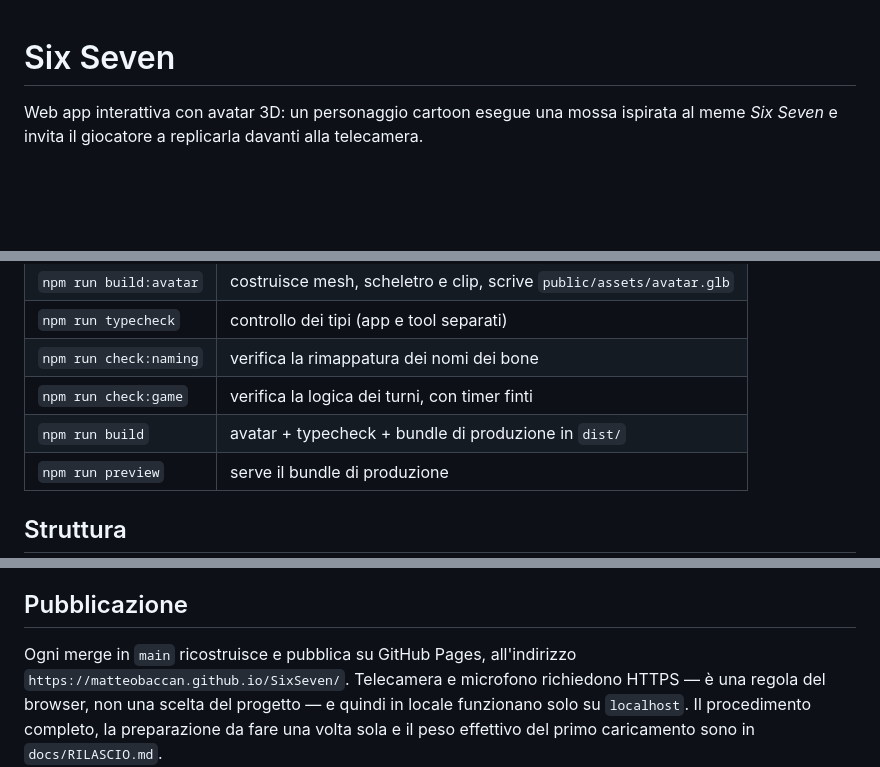
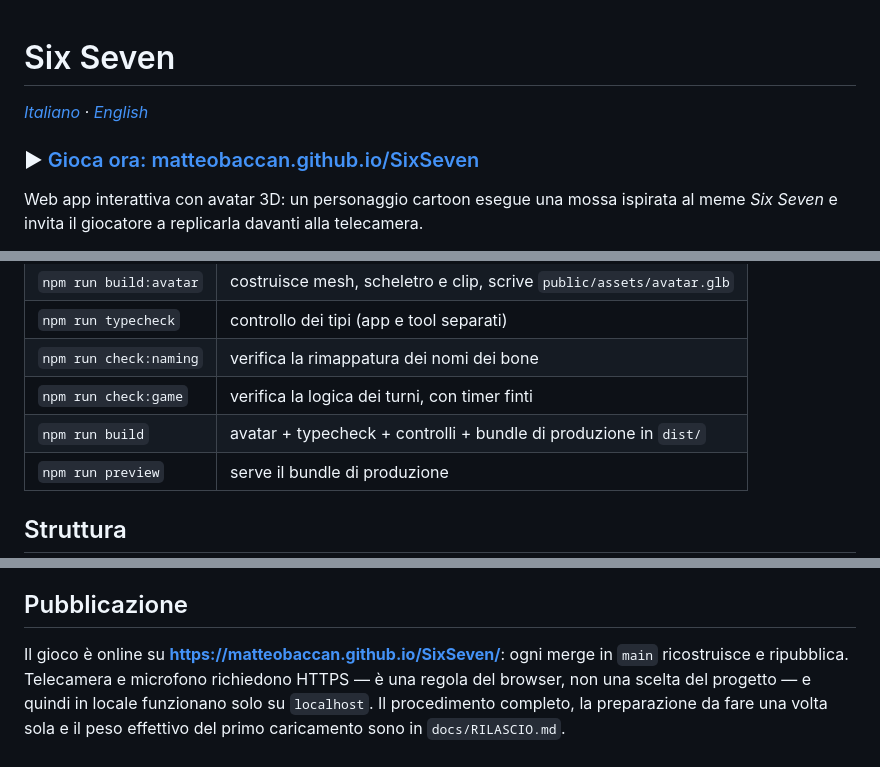
Before and after one commit to matteobaccan/SixSeven, a Markdown page: README.md, 3 parts joined by grey strips. GitHub-like rendering; blank space fills up the shorter version.

```diff
--- a/README.md
+++ b/README.md
@@ -1,4 +1,8 @@
 # Six Seven
+
+*[Italiano](README.md) · [English](README.en.md)*
+
+### ▶ [Gioca ora: matteobaccan.github.io/SixSeven](https://matteobaccan.github.io/SixSeven/)
 
 Web app interattiva con avatar 3D: un personaggio cartoon esegue una mossa
 ispirata al meme *Six Seven* e invita il giocatore a replicarla davanti alla
@@ -38,7 +43,7 @@ periferiche e i turni passano a tempo.
 | `npm run typecheck` | controllo dei tipi (app e tool separati) |
 | `npm run check:naming` | verifica la rimappatura dei nomi dei bone |
 | `npm run check:game` | verifica la logica dei turni, con timer finti |
-| `npm run build` | avatar + typecheck + bundle di produzione in `dist/` |
+| `npm run build` | avatar + typecheck + controlli + bundle di produzione in `dist/` |
 | `npm run preview` | serve il bundle di produzione |
 
 ## Struttura
@@ -88,8 +93,8 @@ pannello cosa ha riconosciuto.
 
 ## Pubblicazione
 
-Ogni merge in `main` ricostruisce e pubblica su GitHub Pages, all'indirizzo
-`https://matteobaccan.github.io/SixSeven/`. Telecamera e microfono richiedono
+Il gioco è online su **<https://matteobaccan.github.io/SixSeven/>**: ogni merge
+in `main` ricostruisce e ripubblica. Telecamera e microfono richiedono
 HTTPS — è una regola del browser, non una scelta del progetto — e quindi in
 locale funzionano solo su `localhost`. Il procedimento completo, la
 preparazione da fare una volta sola e il peso effettivo del primo caricamento
```
Also changed, not shown: other parts of README.md (+1 -0 lines), README.en.md (added, +138 -0 lines).
